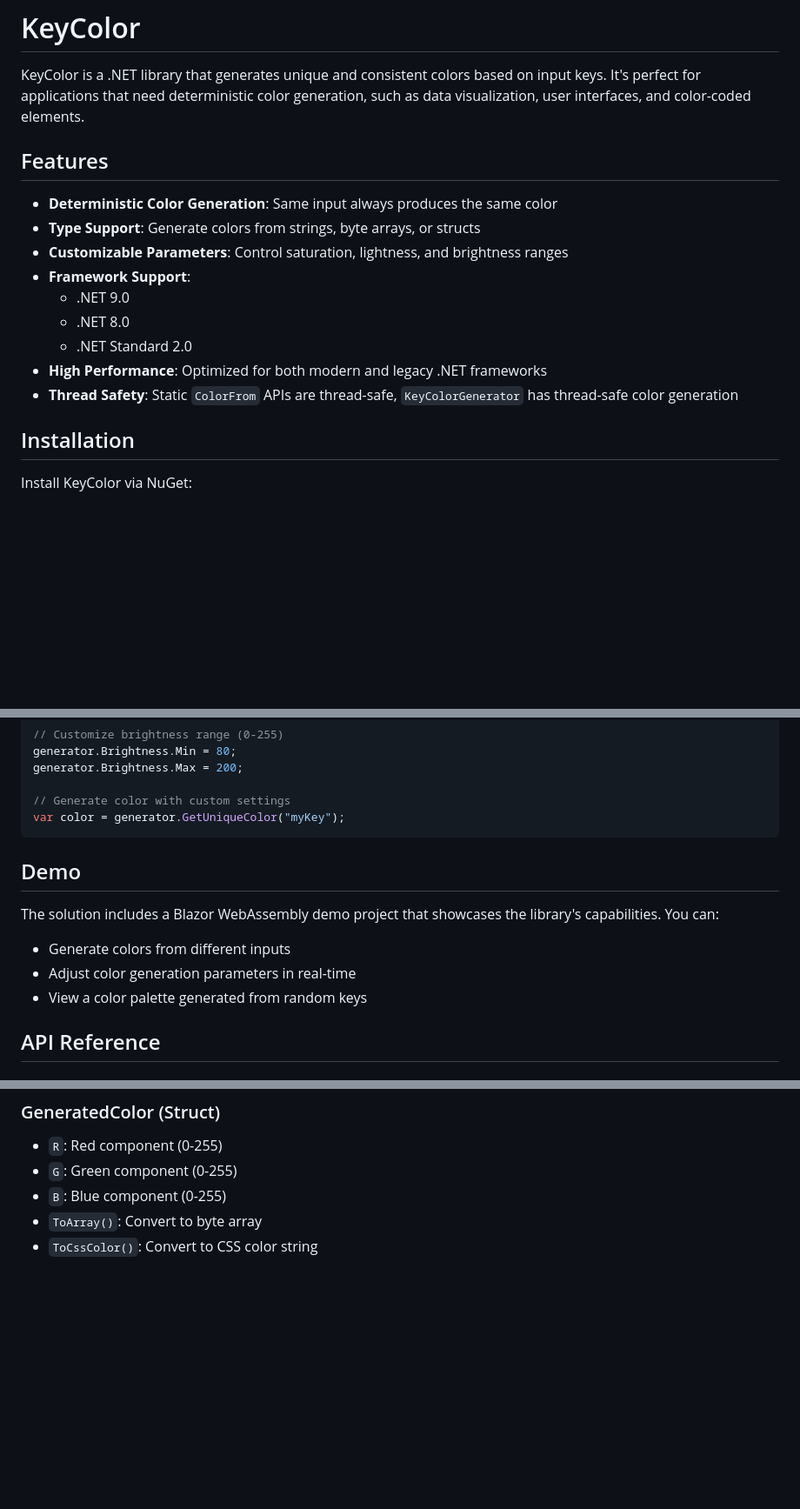
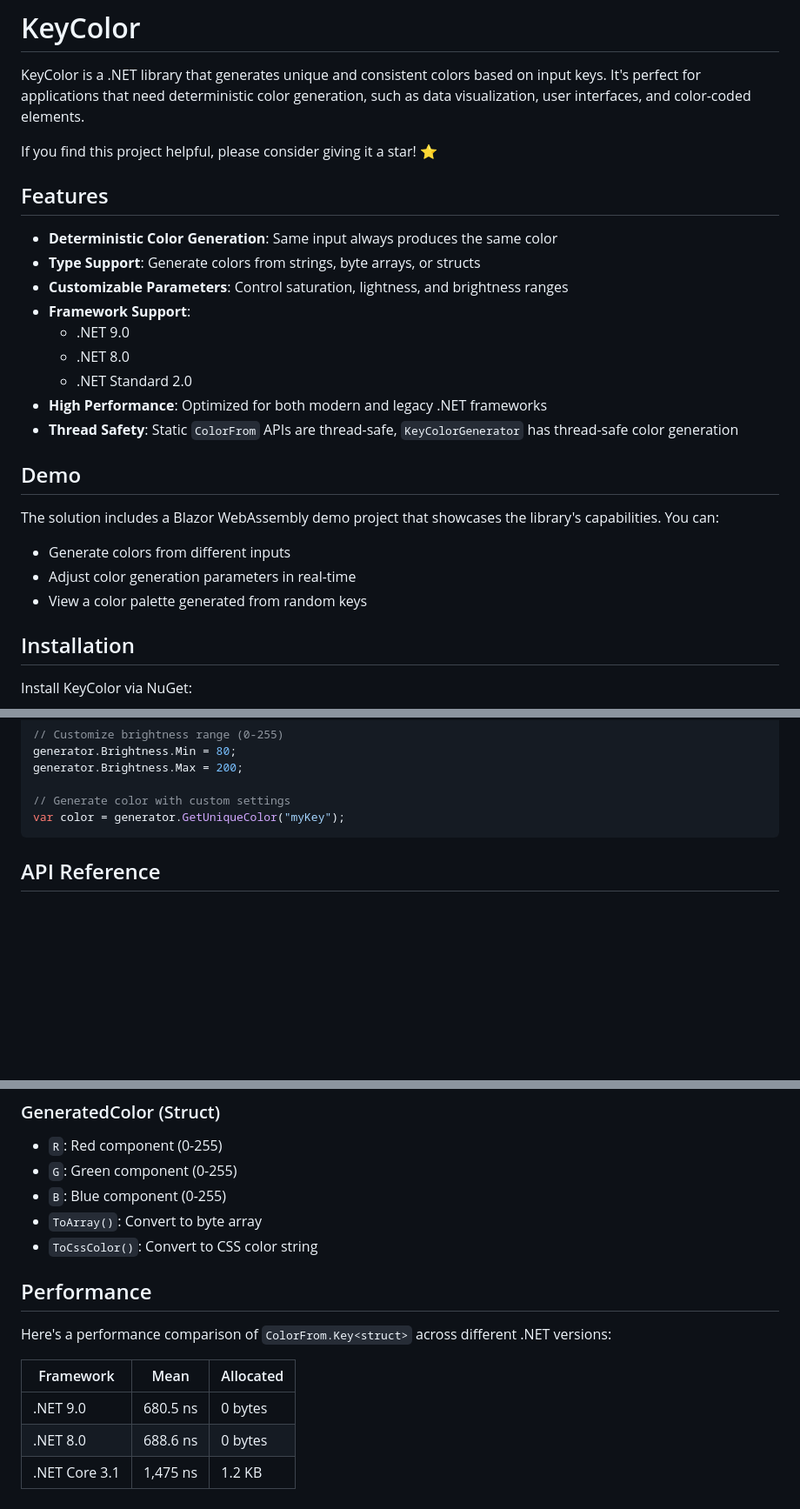
Before and after one commit to gpoon21/KeyColor, a Markdown page: README.md, 3 parts joined by grey strips. Shown: that part at 87% size. Drawn GitHub-style; blank space fills up the shorter version.

Commit message:
Add star request to README and update performance section.

````diff
--- a/README.md
+++ b/README.md
@@ -1,6 +1,8 @@
 # KeyColor
 
 KeyColor is a .NET library that generates unique and consistent colors based on input keys. It's perfect for applications that need deterministic color generation, such as data visualization, user interfaces, and color-coded elements.
+
+If you find this project helpful, please consider giving it a star! ⭐
 
 ## Features
 
@@ -13,6 +15,13 @@ KeyColor is a .NET library that generates unique and consistent colors based on
   - .NET Standard 2.0
 - **High Performance**: Optimized for both modern and legacy .NET frameworks
 - **Thread Safety**: Static `ColorFrom` APIs are thread-safe, `KeyColorGenerator` has thread-safe color generation
+
+## Demo
+
+The solution includes a Blazor WebAssembly demo project that showcases the library's capabilities. You can:
+- Generate colors from different inputs
+- Adjust color generation parameters in real-time
+- View a color palette generated from random keys
 
 ## Installation
 
@@ -64,12 +73,6 @@ generator.Brightness.Max = 200;
 var color = generator.GetUniqueColor("myKey");
 ```
 
-## Demo
-
-The solution includes a Blazor WebAssembly demo project that showcases the library's capabilities. You can:
-- Generate colors from different inputs
-- Adjust color generation parameters in real-time
-- View a color palette generated from random keys
 
 ## API Reference
 
@@ -97,3 +100,14 @@ All methods in `ColorFrom` are thread-safe and can be safely called from multipl
 - `B`: Blue component (0-255)
 - `ToArray()`: Convert to byte array
 - `ToCssColor()`: Convert to CSS color string
+
+
+## Performance
+
+Here's a performance comparison of `ColorFrom.Key<struct>` across different .NET versions:
+
+| Framework         | Mean      | Allocated |
+|-------------------|-----------|-----------|
+| .NET 9.0          | 680.5 ns  | 0 bytes   |
+| .NET 8.0          | 688.6 ns  | 0 bytes   |
+| .NET Core 3.1     | 1,475 ns  | 1.2 KB    |
````
